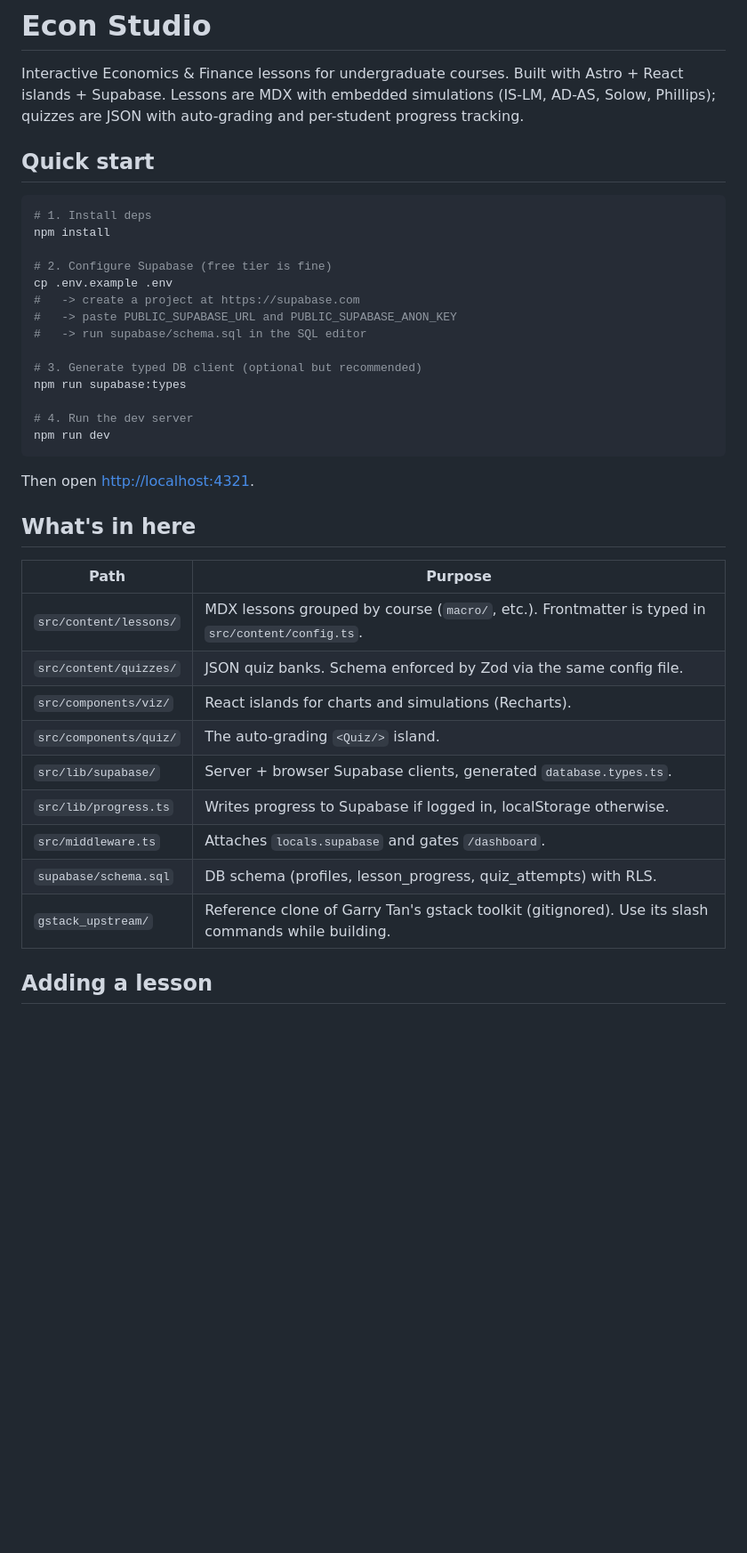
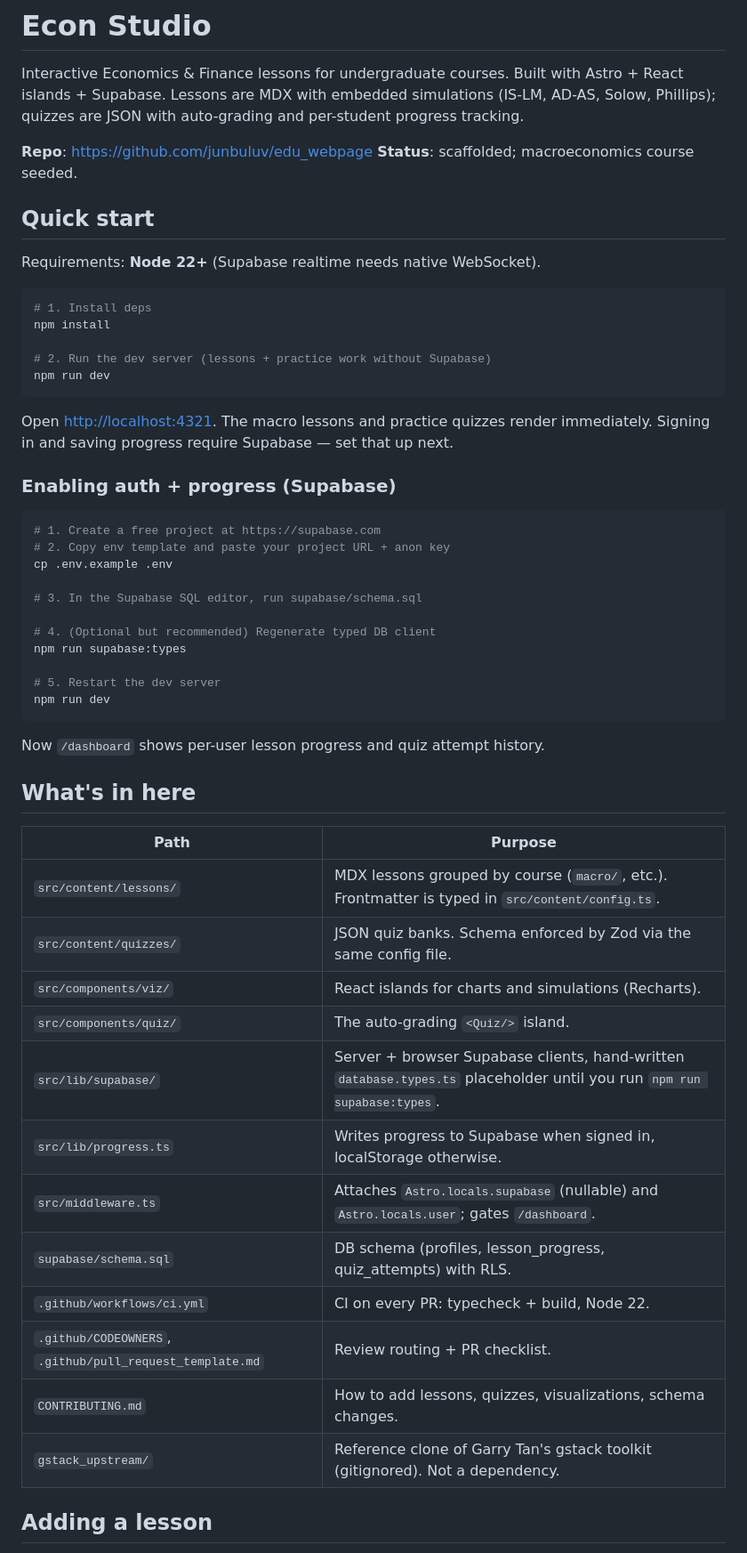
Before and after one commit to junbuluv/edu_webpage, a Markdown page: README.md, the part around one of its changes. Shown at 89% size. Drawn GitHub-style; blank space fills up the shorter version.

````diff
--- a/README.md
+++ b/README.md
@@ -5,26 +5,41 @@ Astro + React islands + Supabase. Lessons are MDX with embedded simulations
 (IS-LM, AD-AS, Solow, Phillips); quizzes are JSON with auto-grading and
 per-student progress tracking.
 
+**Repo**: <https://github.com/junbuluv/edu_webpage>
+**Status**: scaffolded; macroeconomics course seeded.
+
 ## Quick start
+
+Requirements: **Node 22+** (Supabase realtime needs native WebSocket).
 
 ```bash
 # 1. Install deps
 npm install
 
-# 2. Configure Supabase (free tier is fine)
-cp .env.example .env
-#   -> create a project at https://supabase.com
-#   -> paste PUBLIC_SUPABASE_URL and PUBLIC_SUPABASE_ANON_KEY
-#   -> run supabase/schema.sql in the SQL editor
-
-# 3. Generate typed DB client (optional but recommended)
-npm run supabase:types
-
-# 4. Run the dev server
+# 2. Run the dev server (lessons + practice work without Supabase)
 npm run dev
 ```
 
-Then open <http://localhost:4321>.
+Open <http://localhost:4321>. The macro lessons and practice quizzes render
+immediately. Signing in and saving progress require Supabase — set that up next.
+
+### Enabling auth + progress (Supabase)
+
+```bash
+# 1. Create a free project at https://supabase.com
+# 2. Copy env template and paste your project URL + anon key
+cp .env.example .env
+
+# 3. In the Supabase SQL editor, run supabase/schema.sql
+
+# 4. (Optional but recommended) Regenerate typed DB client
+npm run supabase:types
+
+# 5. Restart the dev server
+npm run dev
+```
+
+Now `/dashboard` shows per-user lesson progress and quiz attempt history.
 
 ## What's in here
 
@@ -34,11 +49,14 @@ Then open <http://localhost:4321>.
 | `src/content/quizzes/` | JSON quiz banks. Schema enforced by Zod via the same config file. |
 | `src/components/viz/` | React islands for charts and simulations (Recharts). |
 | `src/components/quiz/` | The auto-grading `<Quiz/>` island. |
-| `src/lib/supabase/` | Server + browser Supabase clients, generated `database.types.ts`. |
-| `src/lib/progress.ts` | Writes progress to Supabase if logged in, localStorage otherwise. |
-| `src/middleware.ts` | Attaches `locals.supabase` and gates `/dashboard`. |
+| `src/lib/supabase/` | Server + browser Supabase clients, hand-written `database.types.ts` placeholder until you run `npm run supabase:types`. |
+| `src/lib/progress.ts` | Writes progress to Supabase when signed in, localStorage otherwise. |
+| `src/middleware.ts` | Attaches `Astro.locals.supabase` (nullable) and `Astro.locals.user`; gates `/dashboard`. |
 | `supabase/schema.sql` | DB schema (profiles, lesson_progress, quiz_attempts) with RLS. |
-| `gstack_upstream/` | Reference clone of Garry Tan's gstack toolkit (gitignored). Use its slash commands while building. |
+| `.github/workflows/ci.yml` | CI on every PR: typecheck + build, Node 22. |
+| `.github/CODEOWNERS`, `.github/pull_request_template.md` | Review routing + PR checklist. |
+| `CONTRIBUTING.md` | How to add lessons, quizzes, visualizations, schema changes. |
+| `gstack_upstream/` | Reference clone of Garry Tan's gstack toolkit (gitignored). Not a dependency. |
 
 ## Adding a lesson
 
````
Also changed, not shown: other parts of README.md (+44 -5 lines), CLAUDE.md (+71 -17 lines).
